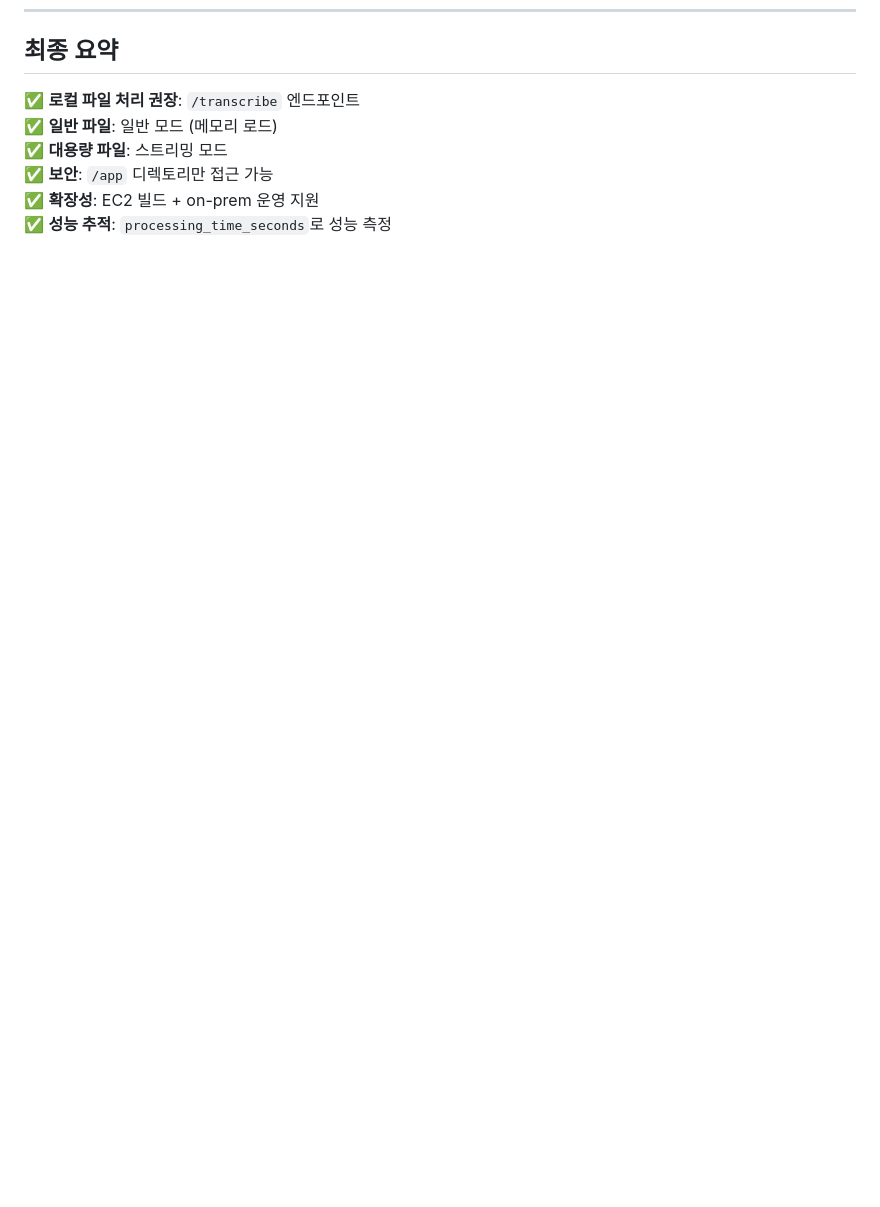
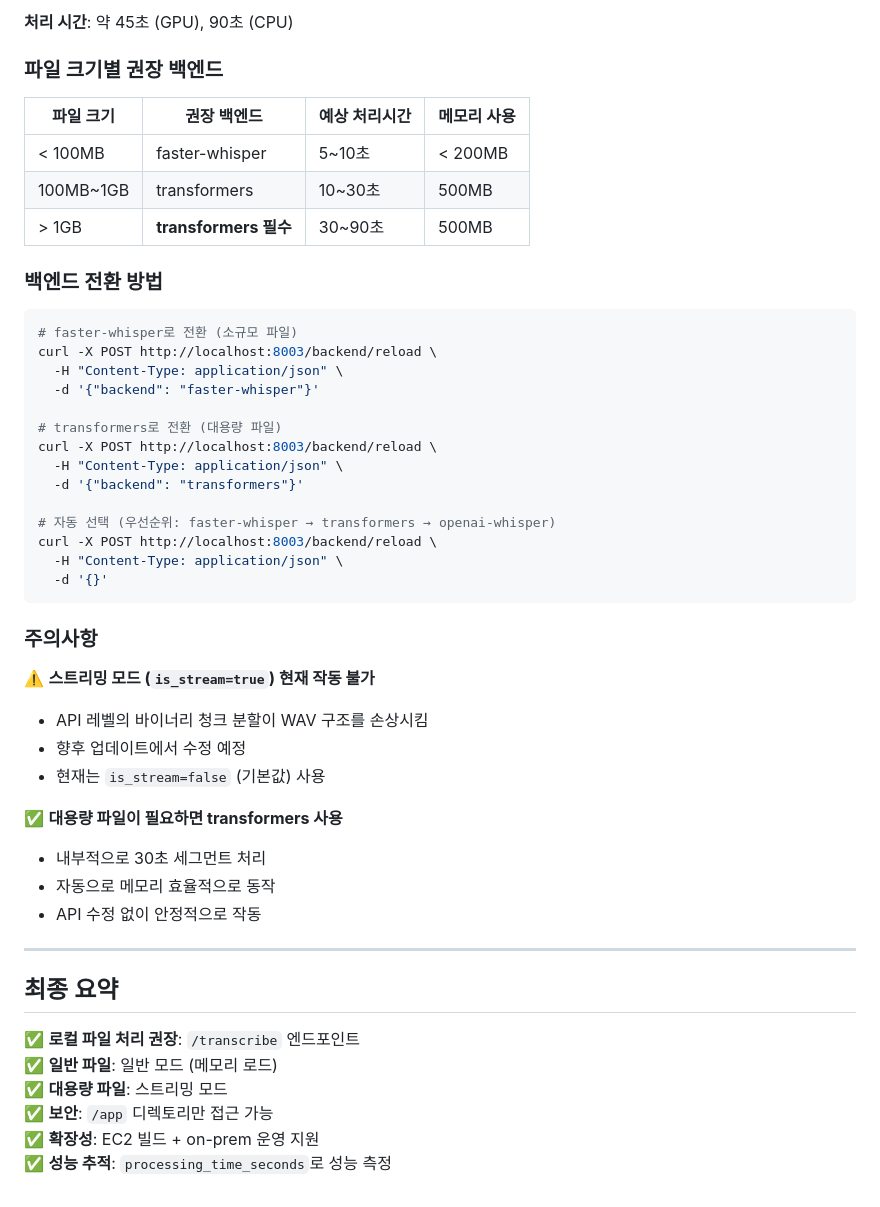
Before and after one commit to Kuwon-KIS/stt_engine, a Markdown page: docs/API_USAGE_GUIDE.md, the part around one of its changes. Drawn GitHub-style; blank space fills up the shorter version.

````diff
--- a/docs/API_USAGE_GUIDE.md
+++ b/docs/API_USAGE_GUIDE.md
@@ -404,3 +484,46 @@ curl http://<server-ip>:8003/health | jq
+**처리 시간**: 약 45초 (GPU), 90초 (CPU)
+
+### 파일 크기별 권장 백엔드
+
+| 파일 크기 | 권장 백엔드 | 예상 처리시간 | 메모리 사용 |
+|---------|-----------|------------|-----------|
+| < 100MB | faster-whisper | 5~10초 | < 200MB |
+| 100MB~1GB | transformers | 10~30초 | 500MB |
+| > 1GB | **transformers 필수** | 30~90초 | 500MB |
+
+### 백엔드 전환 방법
+
+```bash
+# faster-whisper로 전환 (소규모 파일)
+curl -X POST http://localhost:8003/backend/reload \
+  -H "Content-Type: application/json" \
+  -d '{"backend": "faster-whisper"}'
+
+# transformers로 전환 (대용량 파일)
+curl -X POST http://localhost:8003/backend/reload \
+  -H "Content-Type: application/json" \
+  -d '{"backend": "transformers"}'
+
+# 자동 선택 (우선순위: faster-whisper → transformers → openai-whisper)
+curl -X POST http://localhost:8003/backend/reload \
+  -H "Content-Type: application/json" \
+  -d '{}'
+```
+
+### 주의사항
+
+⚠️ **스트리밍 모드 (`is_stream=true`) 현재 작동 불가**
+- API 레벨의 바이너리 청크 분할이 WAV 구조를 손상시킴
+- 향후 업데이트에서 수정 예정
+- 현재는 `is_stream=false` (기본값) 사용
+
+✅ **대용량 파일이 필요하면 transformers 사용**
+- 내부적으로 30초 세그먼트 처리
+- 자동으로 메모리 효율적으로 동작
+- API 수정 없이 안정적으로 작동
+
+---
+
 ## 최종 요약
 
 ✅ **로컬 파일 처리 권장**: `/transcribe` 엔드포인트
````
Also changed, not shown: other parts of docs/API_USAGE_GUIDE.md (+80 -0 lines), API_USAGE_GUIDE.md (deleted, +0 -408 lines).
